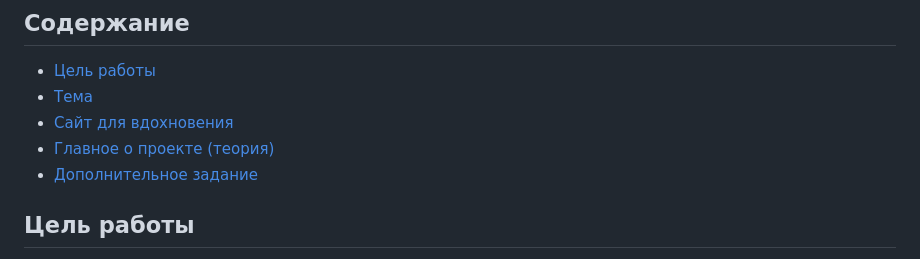
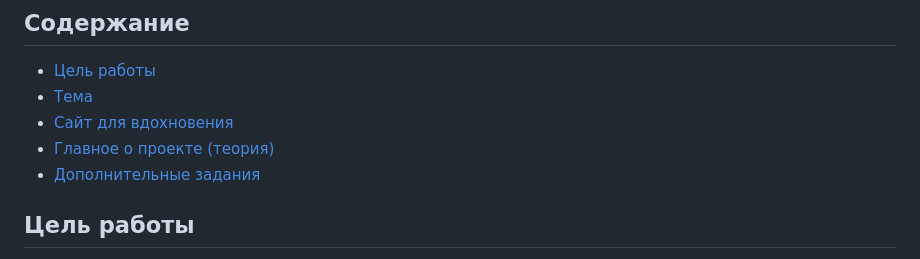
Before and after one commit to mrvova1/IU5_JavaScript_Kargin, a Markdown page: README.md, the part around the change. Drawn GitHub-style.

```diff
--- a/README.md
+++ b/README.md
@@ -7,7 +7,7 @@
 - [Тема](#тема)
 - [Сайт для вдохновения](#сайт-для-вдохновения)
 - [Главное о проекте (теория)](#главное-о-проекте-теория)
-- [Дополнительное задание](#дополнительное-задание)
+- [Дополнительные задания](#дополнительные-задания)
 
 ## Цель работы
 Познакомиться с базовой вёрсткой веб-страниц на HTML и CSS, собрать простой интерфейс калькулятора и оформить страницу с навигацией и фоном.
```
